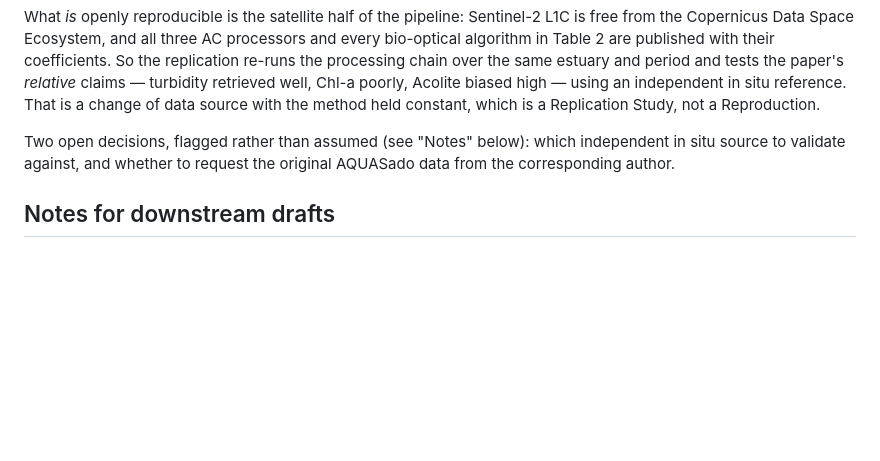
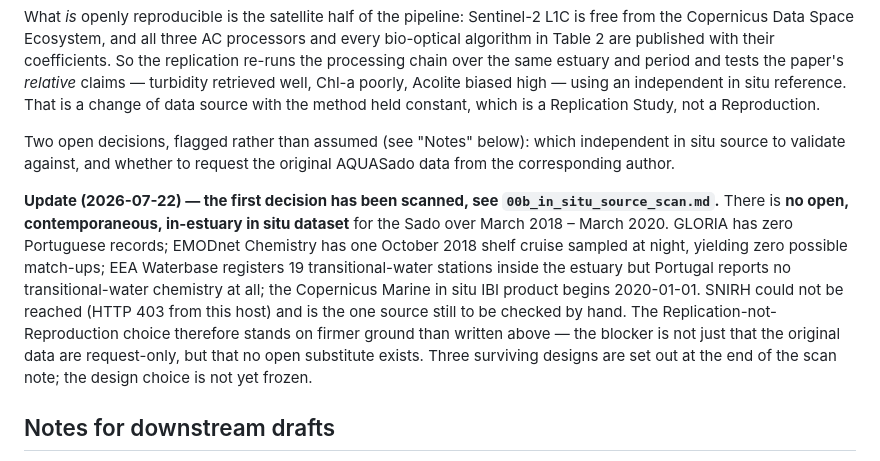
Before and after one commit to annefou/sado-estuary-replication-2026, a Markdown page: nanopubs/drafts/00_paper_summary.md, the part around the change. GitHub-like rendering; blank space fills up the shorter version.

```diff
--- a/nanopubs/drafts/00_paper_summary.md
+++ b/nanopubs/drafts/00_paper_summary.md
@@ -98,6 +98,18 @@ Two open decisions, flagged rather than assumed (see "Notes" below): which indep
 in situ source to validate against, and whether to request the original AQUASado data
 from the corresponding author.
 
+**Update (2026-07-22) — the first decision has been scanned, see `00b_in_situ_source_scan.md`.**
+There is **no open, contemporaneous, in-estuary in situ dataset** for the Sado over
+March 2018 – March 2020. GLORIA has zero Portuguese records; EMODnet Chemistry has one
+October 2018 shelf cruise sampled at night, yielding zero possible match-ups; EEA Waterbase
+registers 19 transitional-water stations inside the estuary but Portugal reports no
+transitional-water chemistry at all; the Copernicus Marine in situ IBI product begins
+2020-01-01. SNIRH could not be reached (HTTP 403 from this host) and is the one source still
+to be checked by hand. The Replication-not-Reproduction choice therefore stands on firmer
+ground than written above — the blocker is not just that the original data are request-only,
+but that no open substitute exists. Three surviving designs are set out at the end of the
+scan note; the design choice is not yet frozen.
+
 ## Notes for downstream drafts
 
 - **The Quote must carry the asymmetry.** The paper's own abstract hedges ("useful …
```
Also changed, not shown: nanopubs/drafts/00b_in_situ_source_scan.md (added, +135 -0 lines).
